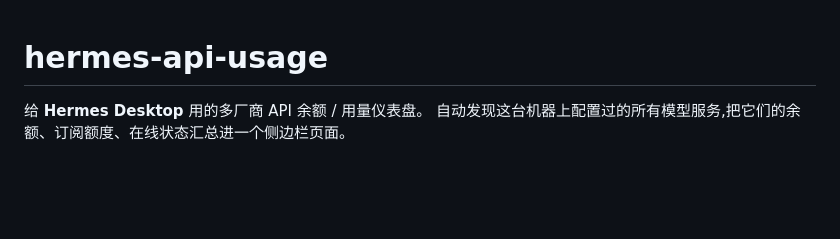
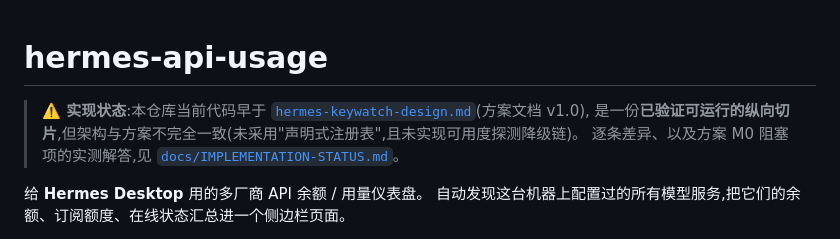
Before and after one commit to woaiqiu947/Hermes-Keywatch, a Markdown page: README.md, the part around the change. GitHub-like rendering; blank space fills up the shorter version.

```diff
--- a/README.md
+++ b/README.md
@@ -1,4 +1,8 @@
 # hermes-api-usage
+
+> **⚠️ 实现状态**:本仓库当前代码早于 [`hermes-keywatch-design.md`](./hermes-keywatch-design.md)(方案文档 v1.0),
+> 是一份**已验证可运行的纵向切片**,但架构与方案不完全一致(未采用"声明式注册表",且未实现可用度探测降级链)。
+> 逐条差异、以及方案 M0 阻塞项的实测解答,见 [`docs/IMPLEMENTATION-STATUS.md`](./docs/IMPLEMENTATION-STATUS.md)。
 
 给 **Hermes Desktop** 用的多厂商 API 余额 / 用量仪表盘。
 自动发现这台机器上配置过的所有模型服务,把它们的余额、订阅额度、在线状态汇总进一个侧边栏页面。
```
Also changed, not shown: docs/IMPLEMENTATION-STATUS.md (added, +138 -0 lines).
